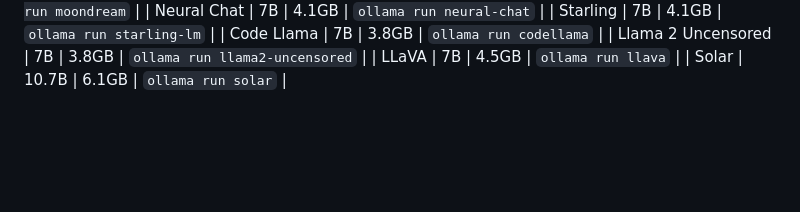
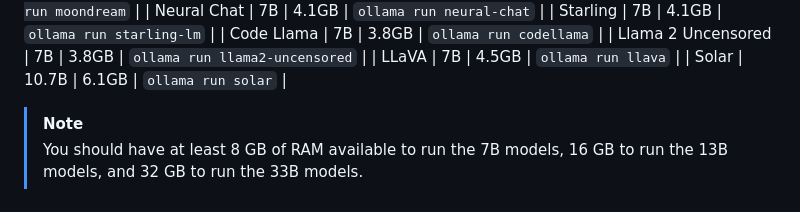
Before and after one commit to AresWei/ComfyUi-Ares-Workflows, a Markdown page: README.md, the part around the change. Drawn GitHub-style; blank space fills up the shorter version.

```diff
--- a/README.md
+++ b/README.md
@@ -77,3 +77,6 @@ Here are some example models that can be downloaded:
 | Llama 2 Uncensored | 7B         | 3.8GB | `ollama run llama2-uncensored` |
 | LLaVA              | 7B         | 4.5GB | `ollama run llava`             |
 | Solar              | 10.7B      | 6.1GB | `ollama run solar`             |
+
+> [!NOTE]
+> You should have at least 8 GB of RAM available to run the 7B models, 16 GB to run the 13B models, and 32 GB to run the 33B models.
```
